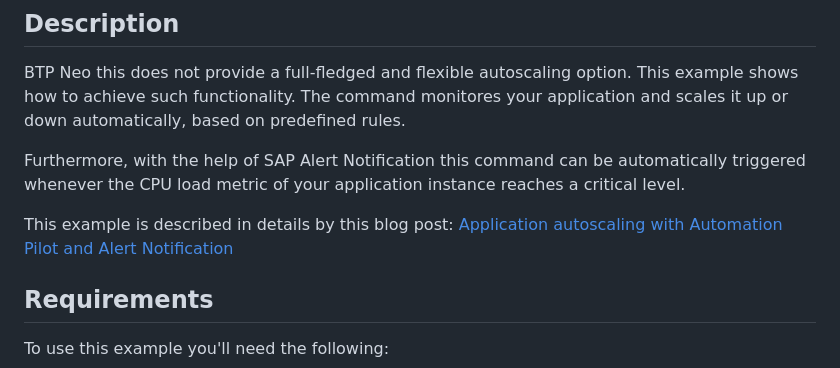
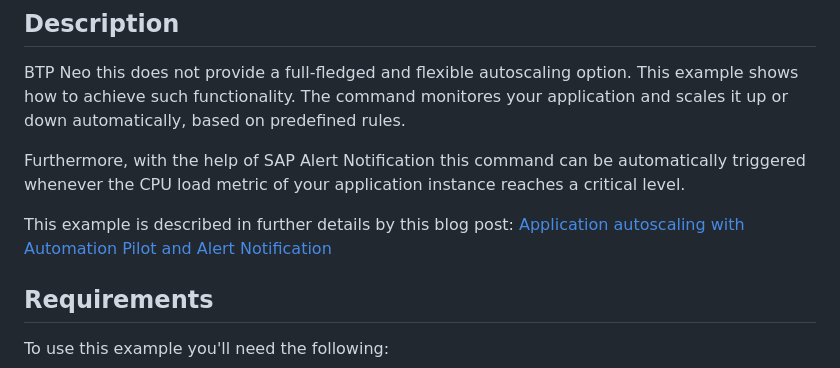
Before and after one commit to SAP-samples/automation-pilot-examples, a Markdown page: auto-scale-neo-app/README.md, the part around the change. Rendered like a GitHub page.

```diff
--- a/auto-scale-neo-app/README.md
+++ b/auto-scale-neo-app/README.md
@@ -12,7 +12,7 @@ BTP Neo this does not provide a full-fledged and flexible autoscaling option. Th
 
 Furthermore, with the help of SAP Alert Notification this command can be automatically triggered whenever the CPU load metric of your application instance reaches a critical level.
 
-This example is described in details by this blog post: [Application autoscaling with Automation Pilot and Alert Notification](https://blogs.sap.com/2021/06/04/application-autoscaling-with-automation-pilot-and-alert-notification-in-sap-btp-neo-environment/)
+This example is described in further details by this blog post: [Application autoscaling with Automation Pilot and Alert Notification](https://blogs.sap.com/2021/06/04/application-autoscaling-with-automation-pilot-and-alert-notification-in-sap-btp-neo-environment/)
 
 ## Requirements
 
```
Also changed, not shown: README.md (+7 -0 lines), check-hana-cloud-backup/README.md (added, +42 -0 lines), mass-restart-cf-apps/README.md (+1 -1 lines), check-hana-cloud-backup/assets/backup-error-message.png (added), 1 other file.
